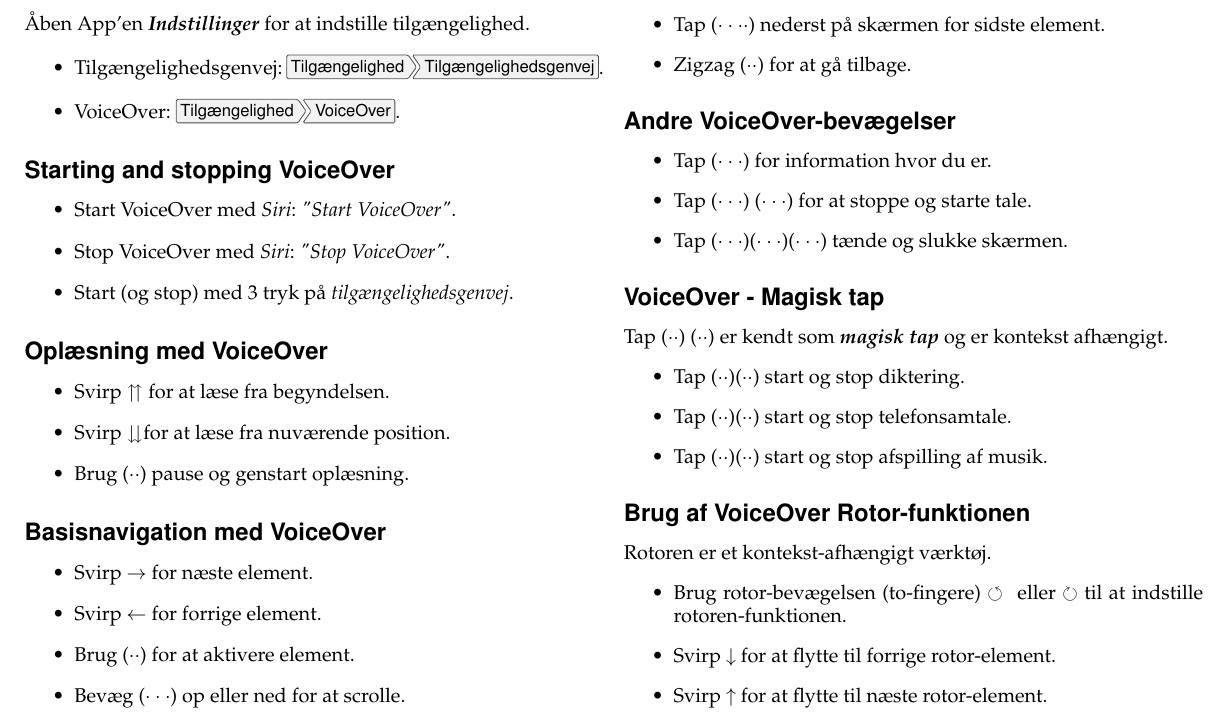
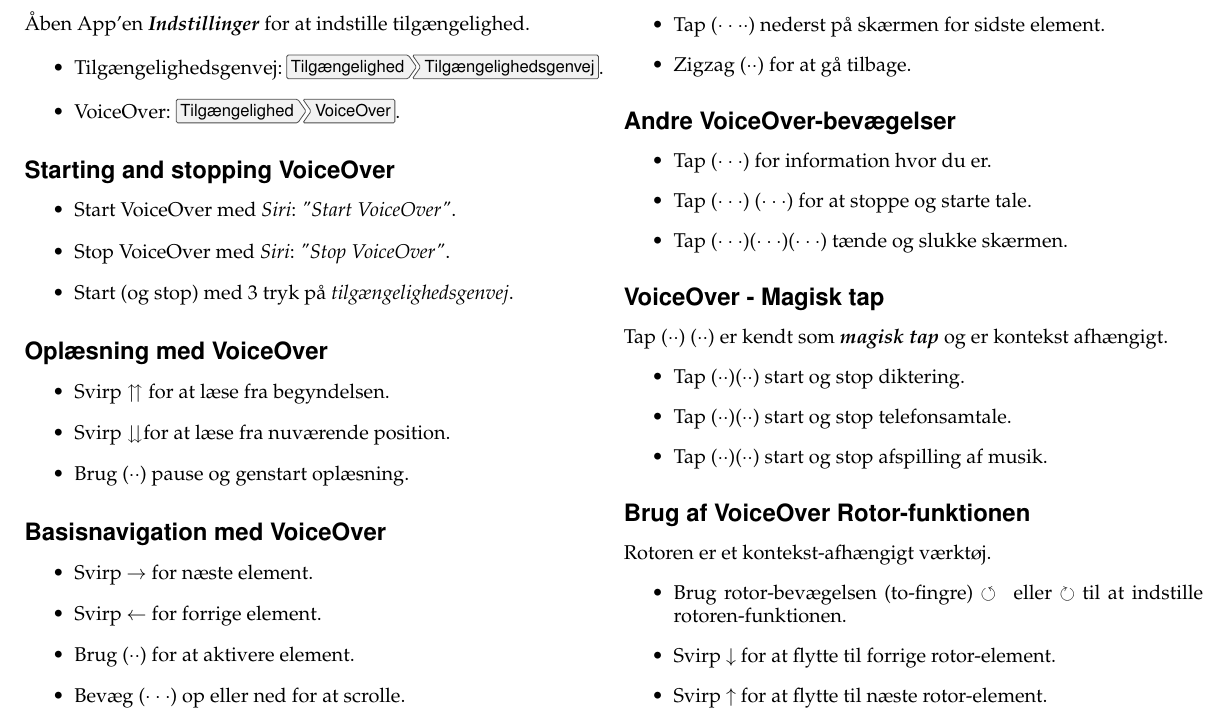
Before and after one commit to oleguldberg/a11y-cheatsheets, a LaTeX document (iOS-VoiceOver-Cheatsheet-da.tex): part of page 1 of 2, cut so that both start at the same text. Compiled offline with pdfLaTeX.

Commit message:
Spelling error

```diff
--- a/iOS-VoiceOver-Cheatsheet-da.tex
+++ b/iOS-VoiceOver-Cheatsheet-da.tex
@@ -73,7 +73,7 @@
 \subsection*{Brug af VoiceOver Rotor-funktionen}
 Rotoren er et kontekst-afhængigt værktøj.
 \begin{itemize}
-  \item{Brug rotor-bevægelsen (to-fingere) $\circlearrowleft{}$ eller $\circlearrowright$ til at indstille rotoren-funktionen.}
+  \item{Brug rotor-bevægelsen (to-fingre) $\circlearrowleft{}$ eller $\circlearrowright$ til at indstille rotoren-funktionen.}
   \item{Svirp $\downarrow$ for at flytte til forrige rotor-element.}
   \item{Svirp $\uparrow$ for at flytte til næste rotor-element.}
 \end{itemize}
```
Also changed, not shown: iOS-VoiceOver-Cheatsheet-da.pdf.
